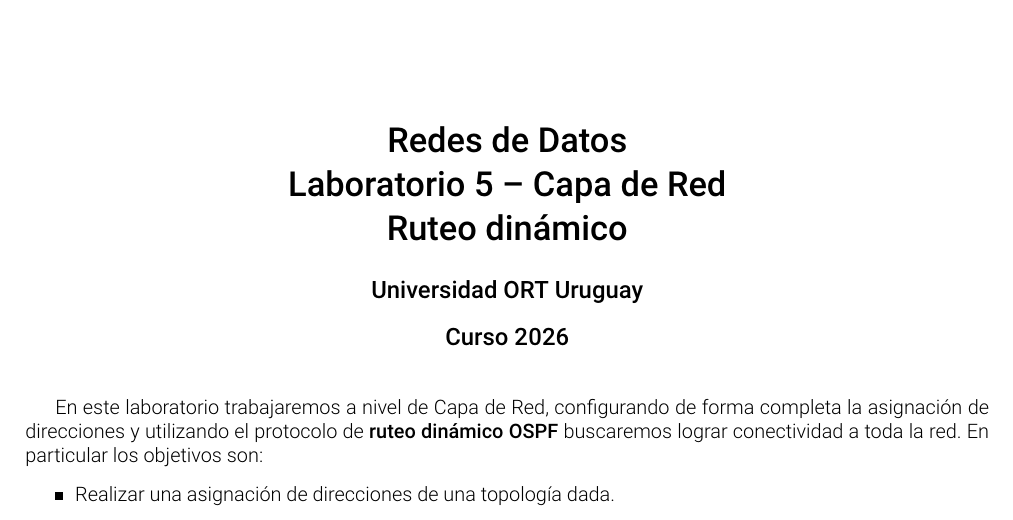
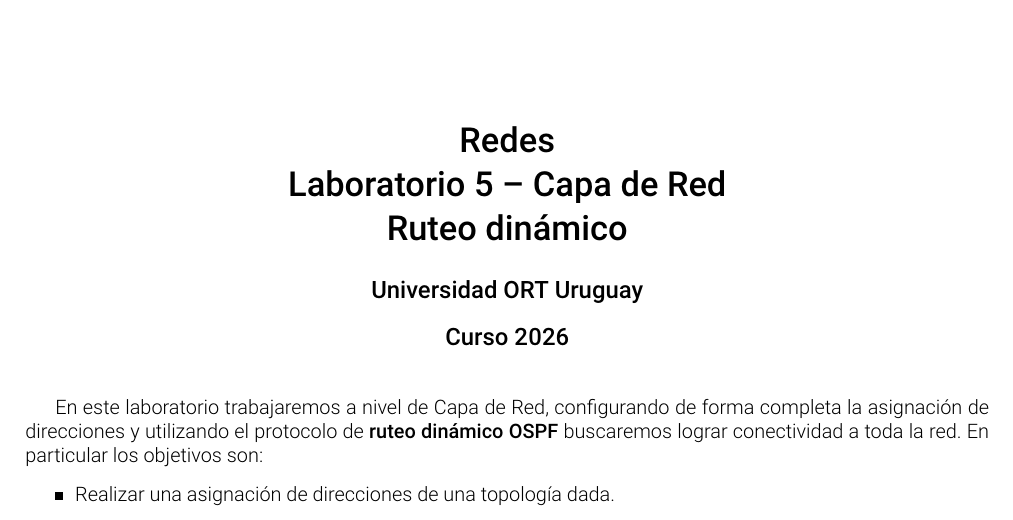
Before and after one commit to aferragu/LaboratoriosRedes, a LaTeX document (Laboratorio 5/Laboratorio5_Ruteo.tex): part of page 1 of 4, cut at the place of the change. Compiled offline with pdfLaTeX.

Commit message:
fix title

```diff
--- a/Laboratorio 5/Laboratorio5_Ruteo.tex
+++ b/Laboratorio 5/Laboratorio5_Ruteo.tex
@@ -25,7 +25,7 @@
 \pagestyle{fancy}
 
 
-\title{\bf Redes de Datos\\Laboratorio 5 -- Capa de Red\\ Ruteo dinámico}
+\title{\bf Redes\\Laboratorio 5 -- Capa de Red\\ Ruteo dinámico}
 \author{\bf Universidad ORT Uruguay}
 \date{\bf Curso 2026}
 
```
Also changed, not shown: Laboratorio 5/Laboratorio5_Ruteo.pdf.
